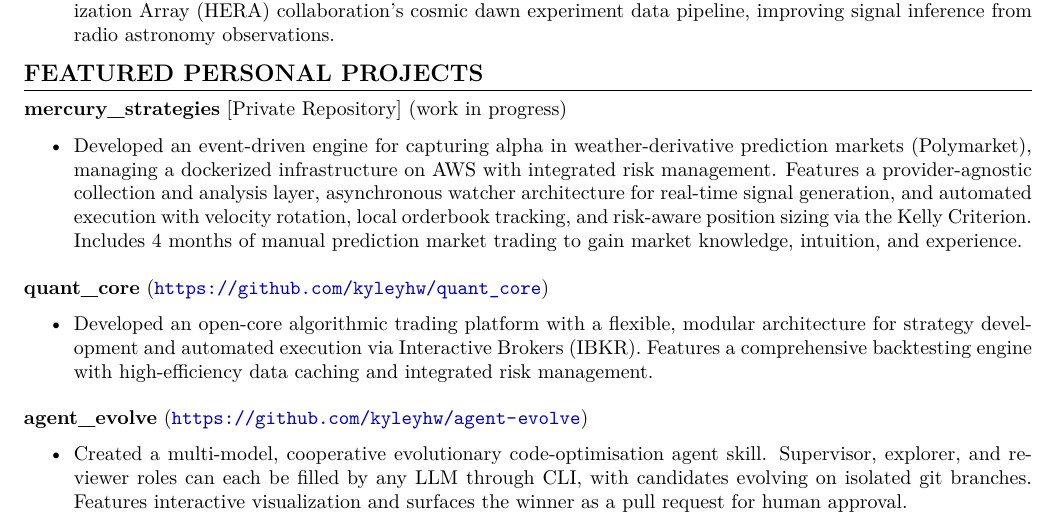
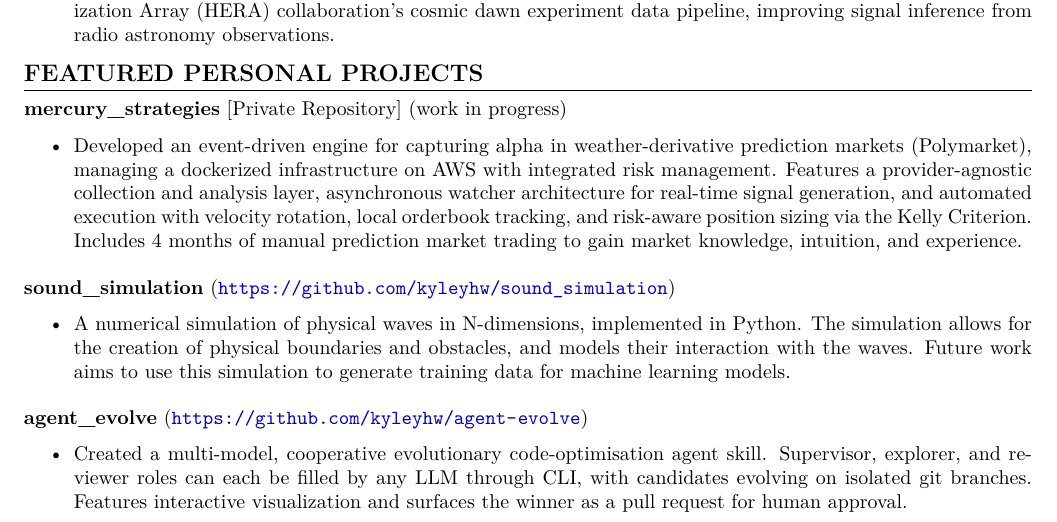
Before and after one commit to kyleyhw/kyle_wong_cv, a LaTeX document (main.tex, which reads sections/repos.tex): part of page 1 of 2, cut so that both start at the same text. Compiled offline with pdfLaTeX.

Commit message:
quantum-consulting: replace quant_core with sound_simulation in featured repos

```diff
--- a/sections/repos.tex
+++ b/sections/repos.tex
@@ -8,9 +8,9 @@
 
 \vspace{0.5em}
 
-\textbf{quant\_core} (\url{https://github.com/kyleyhw/quant_core})
+\textbf{sound\_simulation} (\url{https://github.com/kyleyhw/sound_simulation})
 \begin{itemize}
-    \item Developed an open-core algorithmic trading platform with a flexible, modular architecture for strategy development and automated execution via Interactive Brokers (IBKR). Features a comprehensive backtesting engine with high-efficiency data caching and integrated risk management.
+    \item A numerical simulation of physical waves in N-dimensions, implemented in Python. The simulation allows for the creation of physical boundaries and obstacles, and models their interaction with the waves. Future work aims to use this simulation to generate training data for machine learning models.
 \end{itemize}
 
 \vspace{0.5em}
```
Also changed, not shown: kyle_wong_cv_may_2026_industry-quantum-consulting.pdf.
